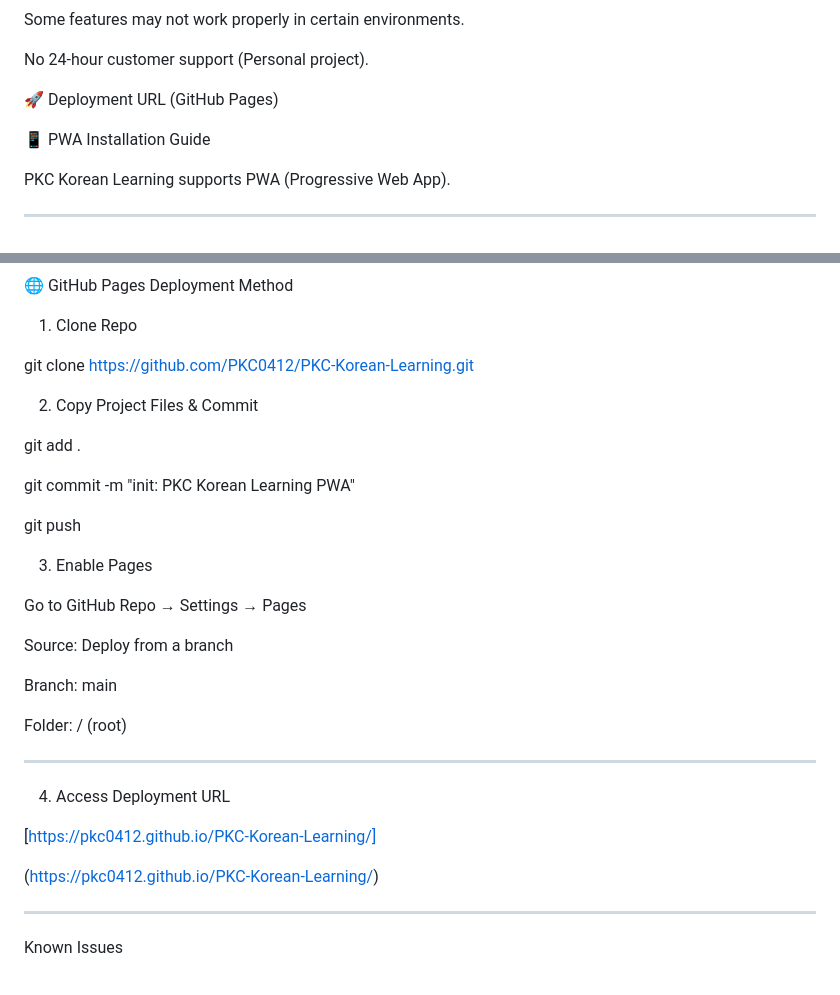
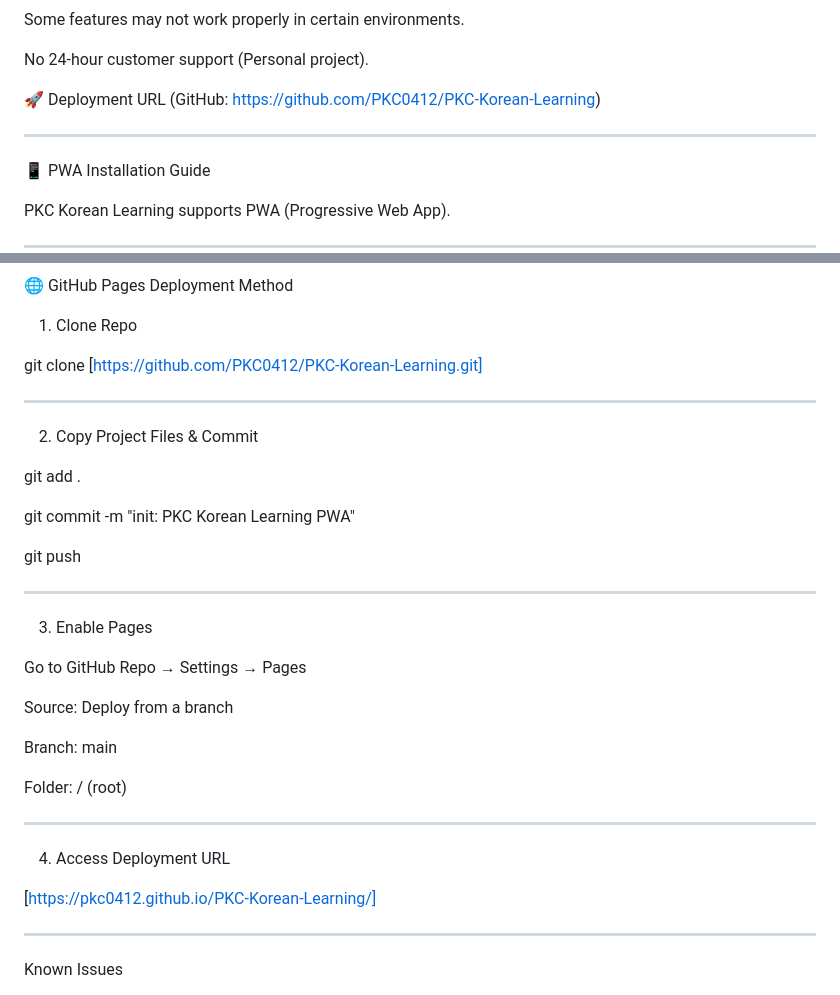
Before and after one commit to PKC0412/PKC-Korean-Learning, a Markdown page: README.md, 2 parts joined by grey strips. Drawn GitHub-style.

Commit message:
Revise deployment URL and clone command in README
Updated deployment URL and cloning instructions in README.

```diff
--- a/README.md
+++ b/README.md
@@ -69,7 +69,9 @@ Some features may not work properly in certain environments.
 
 No 24-hour customer support (Personal project).
 
-🚀 Deployment URL (GitHub Pages)
+🚀 Deployment URL (GitHub: https://github.com/PKC0412/PKC-Korean-Learning)
+
+---
 
 📱 PWA Installation Guide
 
@@ -227,7 +229,9 @@ http://localhost:8000
 
 1. Clone Repo
 
-git clone [https://github.com/PKC0412/PKC-Korean-Learning.git](https://github.com/PKC0412/PKC-Korean-Learning.git)
+git clone [https://github.com/PKC0412/PKC-Korean-Learning.git]
+
+---
 
 2. Copy Project Files & Commit
 
@@ -236,6 +240,8 @@ git add .
 git commit -m "init: PKC Korean Learning PWA"
 
 git push
+
+---
 
 3. Enable Pages
 
@@ -252,8 +258,6 @@ Folder: / (root)
 4. Access Deployment URL
 
 [https://pkc0412.github.io/PKC-Korean-Learning/]
-
-(https://pkc0412.github.io/PKC-Korean-Learning/)
 
 ---
 
```
